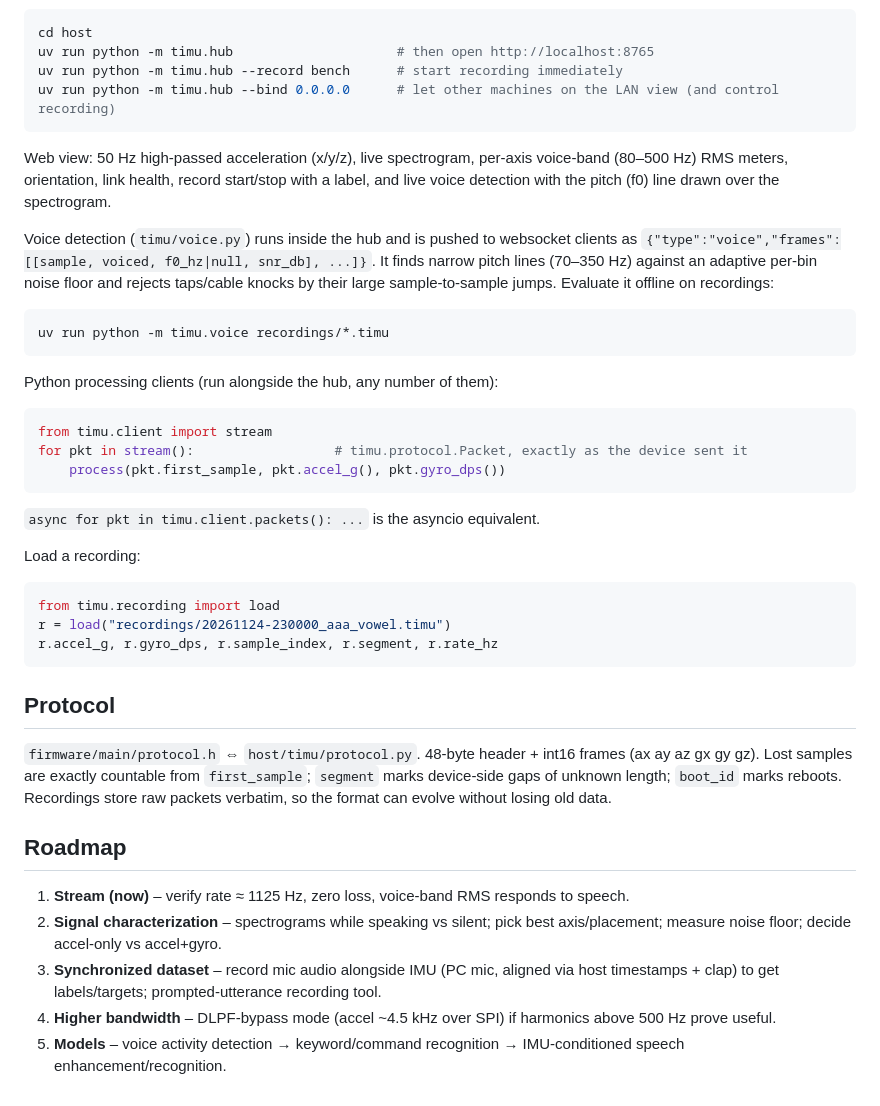
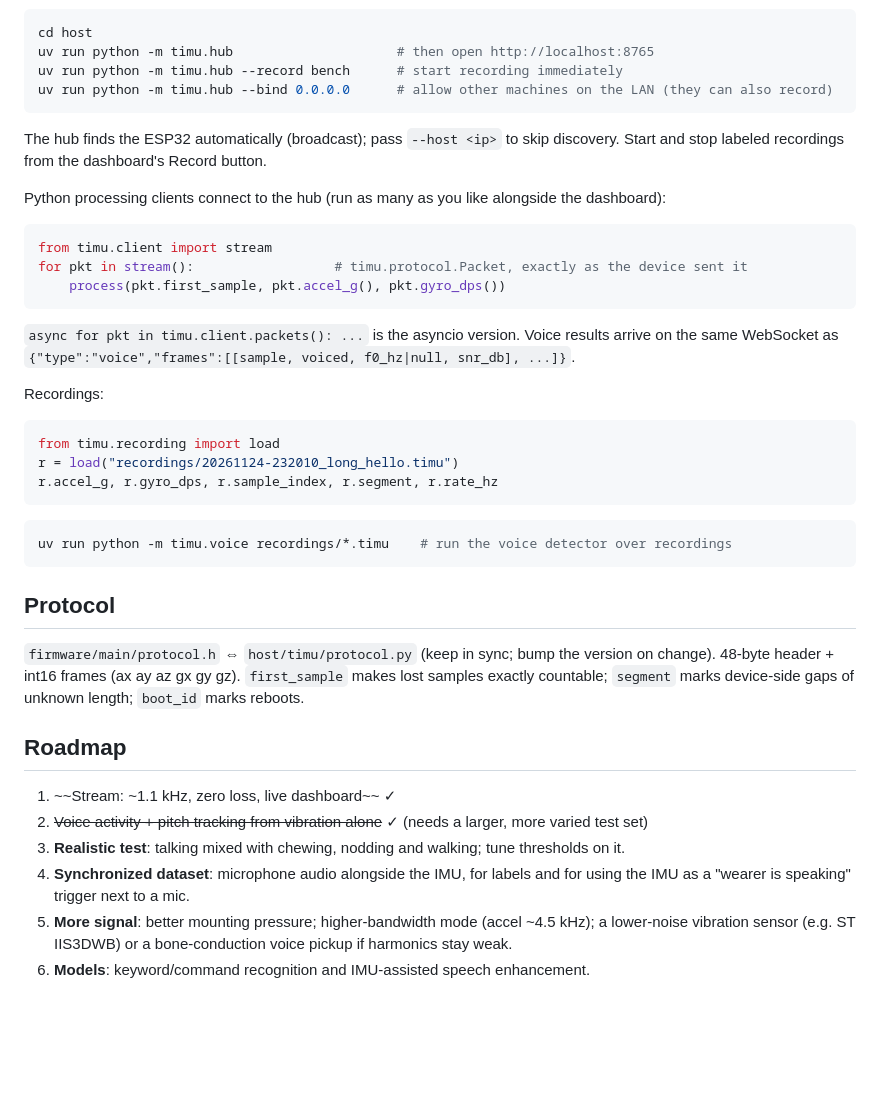
Before and after one commit to pSwaqtch/temple-imu-speech, a Markdown page: README.md, the part around one of its changes. GitHub-like rendering; blank space fills up the shorter version.

````diff
--- a/README.md
+++ b/README.md
@@ -59,51 +125,48 @@ ESP32 --UDP--> hub (python -m timu.hub) --> recordings/*.timu      (Record butto
 cd host
 uv run python -m timu.hub                     # then open http://localhost:8765
 uv run python -m timu.hub --record bench      # start recording immediately
-uv run python -m timu.hub --bind 0.0.0.0      # let other machines on the LAN view (and control recording)
+uv run python -m timu.hub --bind 0.0.0.0      # allow other machines on the LAN (they can also record)
 ```
 
-Web view: 50 Hz high-passed acceleration (x/y/z), live spectrogram, per-axis voice-band (80–500 Hz)
-RMS meters, orientation, link health, record start/stop with a label, and live voice detection with
-the pitch (f0) line drawn over the spectrogram.
+The hub finds the ESP32 automatically (broadcast); pass `--host <ip>` to skip discovery. Start and
+stop labeled recordings from the dashboard's Record button.
 
-Voice detection (`timu/voice.py`) runs inside the hub and is pushed to websocket clients as
-`{"type":"voice","frames":[[sample, voiced, f0_hz|null, snr_db], ...]}`. It finds narrow pitch lines
-(70–350 Hz) against an adaptive per-bin noise floor and rejects taps/cable knocks by their large
-sample-to-sample jumps. Evaluate it offline on recordings:
-```sh
-uv run python -m timu.voice recordings/*.timu
-```
+Python processing clients connect to the hub (run as many as you like alongside the dashboard):
 
-Python processing clients (run alongside the hub, any number of them):
 ```python
 from timu.client import stream
 for pkt in stream():                  # timu.protocol.Packet, exactly as the device sent it
     process(pkt.first_sample, pkt.accel_g(), pkt.gyro_dps())
 ```
-`async for pkt in timu.client.packets(): ...` is the asyncio equivalent.
 
-Load a recording:
+`async for pkt in timu.client.packets(): ...` is the asyncio version. Voice results arrive on the same
+WebSocket as `{"type":"voice","frames":[[sample, voiced, f0_hz|null, snr_db], ...]}`.
+
+Recordings:
+
 ```python
 from timu.recording import load
-r = load("recordings/20261124-230000_aaa_vowel.timu")
+r = load("recordings/20261124-232010_long_hello.timu")
 r.accel_g, r.gyro_dps, r.sample_index, r.segment, r.rate_hz
+```
+
+```sh
+uv run python -m timu.voice recordings/*.timu    # run the voice detector over recordings
 ```
 
 ## Protocol
 
-`firmware/main/protocol.h` ⇔ `host/timu/protocol.py`. 48-byte header + int16 frames
-(ax ay az gx gy gz). Lost samples are exactly countable from `first_sample`; `segment` marks
-device-side gaps of unknown length; `boot_id` marks reboots. Recordings store raw packets verbatim,
-so the format can evolve without losing old data.
+`firmware/main/protocol.h` ⇔ `host/timu/protocol.py` (keep in sync; bump the version on change).
+48-byte header + int16 frames (ax ay az gx gy gz). `first_sample` makes lost samples exactly
+countable; `segment` marks device-side gaps of unknown length; `boot_id` marks reboots.
 
 ## Roadmap
 
-1. **Stream (now)** – verify rate ≈ 1125 Hz, zero loss, voice-band RMS responds to speech.
-2. **Signal characterization** – spectrograms while speaking vs silent; pick best axis/placement;
-   measure noise floor; decide accel-only vs accel+gyro.
-3. **Synchronized dataset** – record mic audio alongside IMU (PC mic, aligned via host timestamps +
-   clap) to get labels/targets; prompted-utterance recording tool.
-4. **Higher bandwidth** – DLPF-bypass mode (accel ~4.5 kHz over SPI) if harmonics above 500 Hz
-   prove useful.
-5. **Models** – voice activity detection → keyword/command recognition → IMU-conditioned speech
-   enhancement/recognition.
+1. ~~Stream: ~1.1 kHz, zero loss, live dashboard~~ ✓
+2. ~~Voice activity + pitch tracking from vibration alone~~ ✓ (needs a larger, more varied test set)
+3. **Realistic test**: talking mixed with chewing, nodding and walking; tune thresholds on it.
+4. **Synchronized dataset**: microphone audio alongside the IMU, for labels and for using the IMU as a
+   "wearer is speaking" trigger next to a mic.
+5. **More signal**: better mounting pressure; higher-bandwidth mode (accel ~4.5 kHz); a lower-noise
+   vibration sensor (e.g. ST IIS3DWB) or a bone-conduction voice pickup if harmonics stay weak.
+6. **Models**: keyword/command recognition and IMU-assisted speech enhancement.
````
Also changed, not shown: other parts of README.md (+104 -38 lines), docs/images/dashboard.png (added), docs/images/spectrogram-hellos.png (added), docs/images/spectrogram-long-hellos-pitch.png (added).
